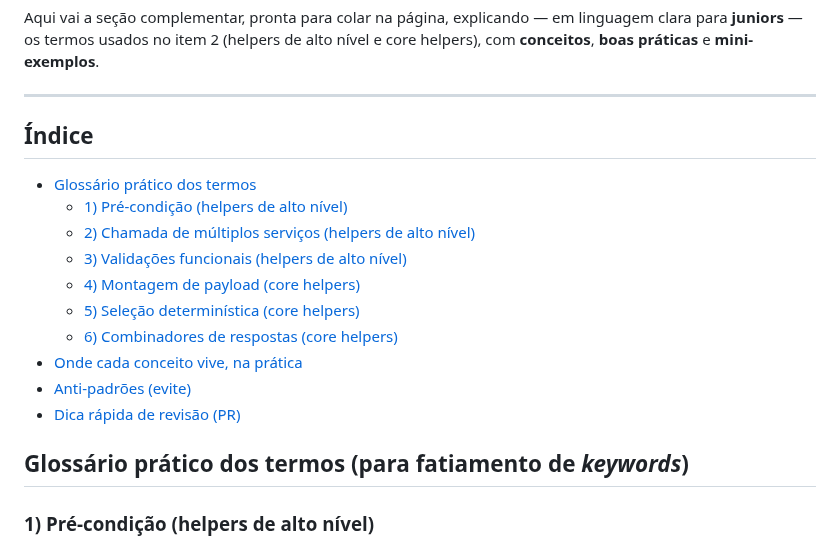
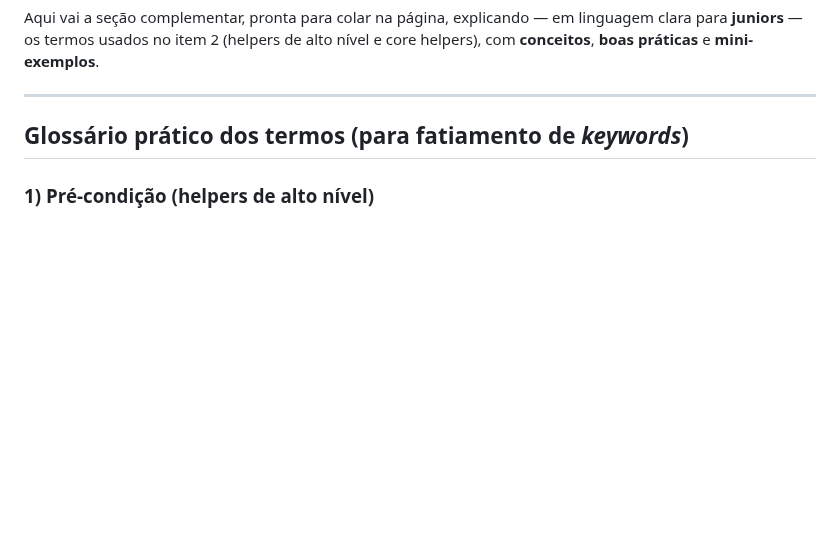
Before and after one commit to VoltHertz/framework-robot-unificado, a Markdown page: docs/Confluence/GlossarioFatimentoKeywords.md, the part around the change. GitHub-like rendering; blank space fills up the shorter version.

```diff
--- a/docs/Confluence/GlossarioFatimentoKeywords.md
+++ b/docs/Confluence/GlossarioFatimentoKeywords.md
@@ -2,17 +2,6 @@ Aqui vai a seção complementar, pronta para colar na página, explicando — em
 
 ---
 
-## Índice
-- [Glossário prático dos termos](#glossário-prático-dos-termos-para-fatiamento-de-keywords)
-  - [1) Pré-condição (helpers de alto nível)](#1-pré-condição-helpers-de-alto-nível)
-  - [2) Chamada de múltiplos serviços (helpers de alto nível)](#2-chamada-de-múltiplos-serviços-helpers-de-alto-nível)
-  - [3) Validações funcionais (helpers de alto nível)](#3-validações-funcionais-helpers-de-alto-nível)
-  - [4) Montagem de payload (core helpers)](#4-montagem-de-payload-core-helpers)
-  - [5) Seleção determinística (core helpers)](#5-seleção-determinística-core-helpers)
-  - [6) Combinadores de respostas (core helpers)](#6-combinadores-de-respostas-core-helpers)
-- [Onde cada conceito vive, na prática](#onde-cada-conceito-vive-na-prática)
-- [Anti-padrões (evite)](#anti-padrões-evite)
-- [Dica rápida de revisão (PR)](#dica-rápida-de-revisão-pr)
 
 ## Glossário prático dos termos (para fatiamento de *keywords*)
 
```
